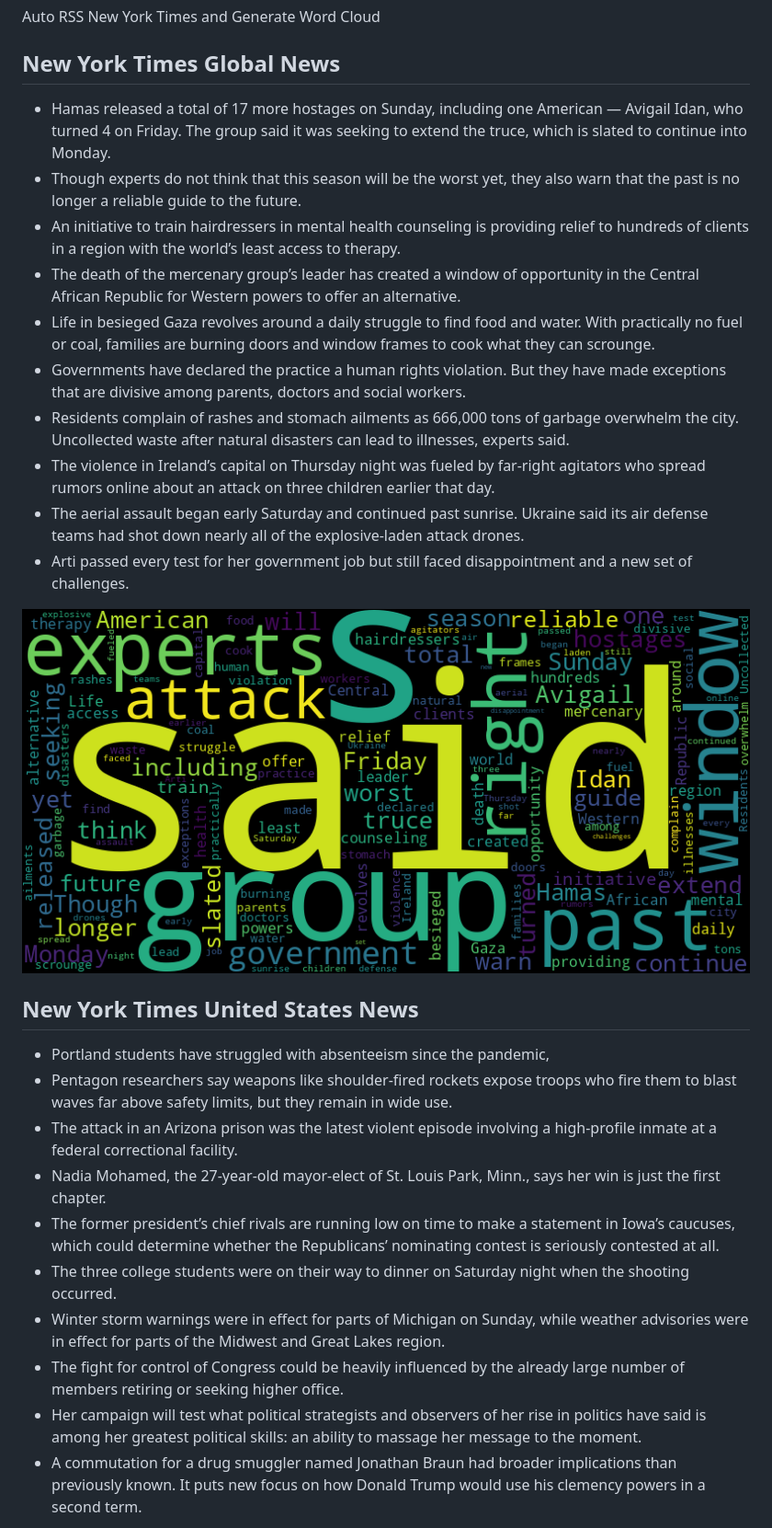
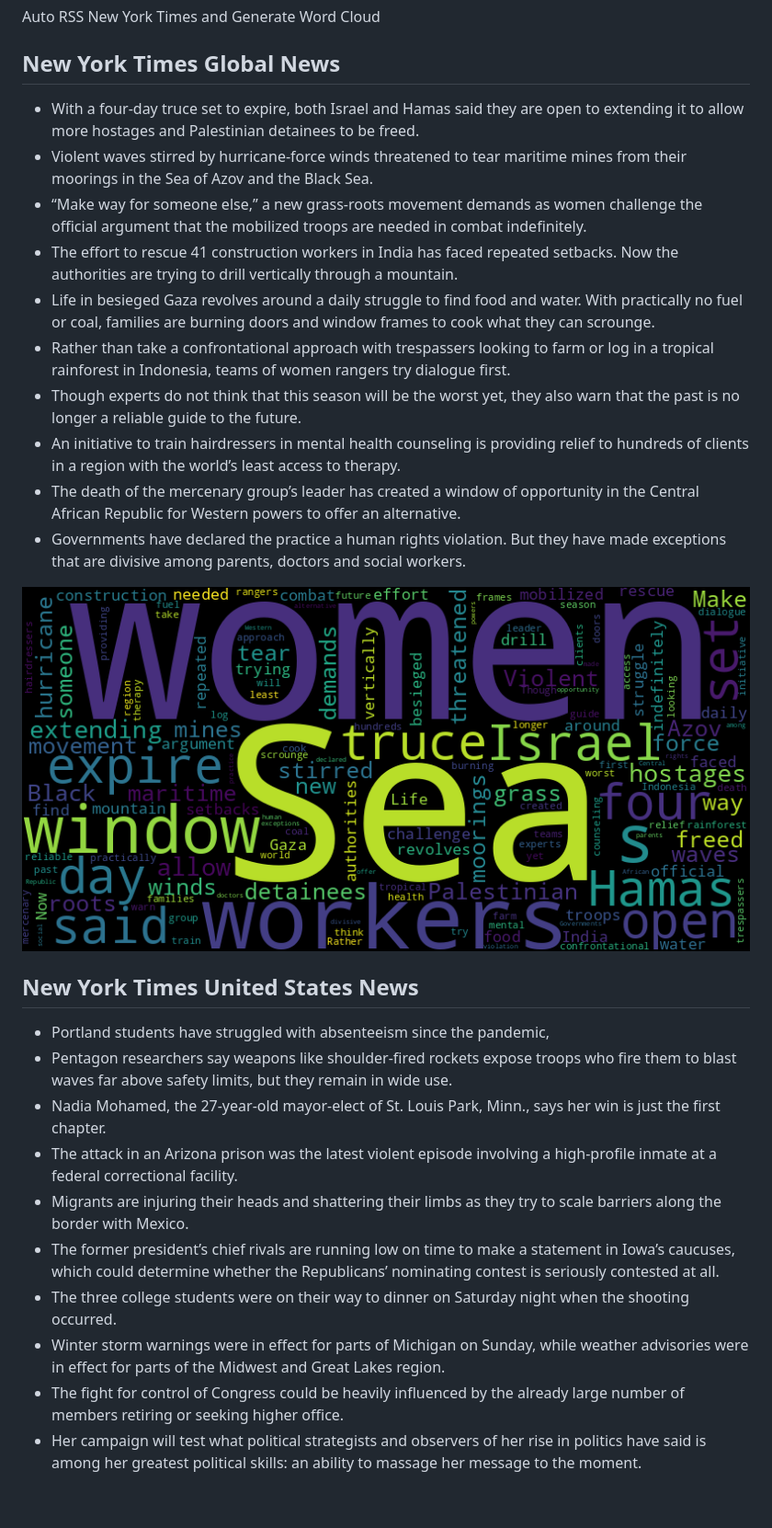
Before and after one commit to Ian729/NewsArchive, a Markdown page: README.md, the part around the change. Shown at 92% size. Rendered like a GitHub page; pictures changed too: global.png; blank space fills up the shorter version.

Commit message:
chore(bot): 👿 auto commit

```diff
--- a/README.md
+++ b/README.md
@@ -2,29 +2,29 @@
 Auto RSS New York Times and Generate Word Cloud
 
 ## New York Times Global News
-* Hamas released a total of 17 more hostages on Sunday, including one American — Avigail Idan, who turned 4 on Friday. The group said it was seeking to extend the truce, which is slated to continue into Monday.
+* With a four-day truce set to expire, both Israel and Hamas said they are open to extending it to allow more hostages and Palestinian detainees to be freed.
+* Violent waves stirred by hurricane-force winds threatened to tear maritime mines from their moorings in the Sea of Azov and the Black Sea.
+* “Make way for someone else,” a new grass-roots movement demands as women challenge the official argument that the mobilized troops are needed in combat indefinitely.
+* The effort to rescue 41 construction workers in India has faced repeated setbacks. Now the authorities are trying to drill vertically through a mountain.
+* Life in besieged Gaza revolves around a daily struggle to find food and water. With practically no fuel or coal, families are burning doors and window frames to cook what they can scrounge.
+* Rather than take a confrontational approach with trespassers looking to farm or log in a tropical rainforest in Indonesia, teams of women rangers try dialogue first.
 * Though experts do not think that this season will be the worst yet, they also warn that the past is no longer a reliable guide to the future.
 * An initiative to train hairdressers in mental health counseling is providing relief to hundreds of clients in a region with the world’s least access to therapy.
 * The death of the mercenary group’s leader has created a window of opportunity in the Central African Republic for Western powers to offer an alternative.
-* Life in besieged Gaza revolves around a daily struggle to find food and water. With practically no fuel or coal, families are burning doors and window frames to cook what they can scrounge.
 * Governments have declared the practice a human rights violation. But they have made exceptions that are divisive among parents, doctors and social workers.
-* Residents complain of rashes and stomach ailments as 666,000 tons of garbage overwhelm the city. Uncollected waste after natural disasters can lead to illnesses, experts said.
-* The violence in Ireland’s capital on Thursday night was fueled by far-right agitators who spread rumors online about an attack on three children earlier that day.
-* The aerial assault began early Saturday and continued past sunrise. Ukraine said its air defense teams had shot down nearly all of the explosive-laden attack drones.
-* Arti passed every test for her government job but still faced disappointment and a new set of challenges.
 
 ![Global](./global.png)
 ## New York Times United States News
 * Portland students have struggled with absenteeism since the pandemic,
 * Pentagon researchers say weapons like shoulder-fired rockets expose troops who fire them to blast waves far above safety limits, but they remain in wide use.
+* Nadia Mohamed, the 27-year-old mayor-elect of St. Louis Park, Minn., says her win is just the first chapter.
 * The attack in an Arizona prison was the latest violent episode involving a high-profile inmate at a federal correctional facility.
-* Nadia Mohamed, the 27-year-old mayor-elect of St. Louis Park, Minn., says her win is just the first chapter.
+* Migrants are injuring their heads and shattering their limbs as they try to scale barriers along the border with Mexico.
 * The former president’s chief rivals are running low on time to make a statement in Iowa’s caucuses, which could determine whether the Republicans’ nominating contest is seriously contested at all.
 * The three college students were on their way to dinner on Saturday night when the shooting occurred.
 * Winter storm warnings were in effect for parts of Michigan on Sunday, while weather advisories were in effect for parts of the Midwest and Great Lakes region.
 * The fight for control of Congress could be heavily influenced by the already large number of members retiring or seeking higher office.
 * Her campaign will test what political strategists and observers of her rise in politics have said is among her greatest political skills: an ability to massage her message to the moment.
-* A commutation for a drug smuggler named Jonathan Braun had broader implications than previously known. It puts new focus on how Donald Trump would use his clemency powers in a second term.
 
 ![US](./usnews.png)
 ## New York Times Asia News
```
Also changed, not shown: asian.png, usnews.png, 1 other file.
